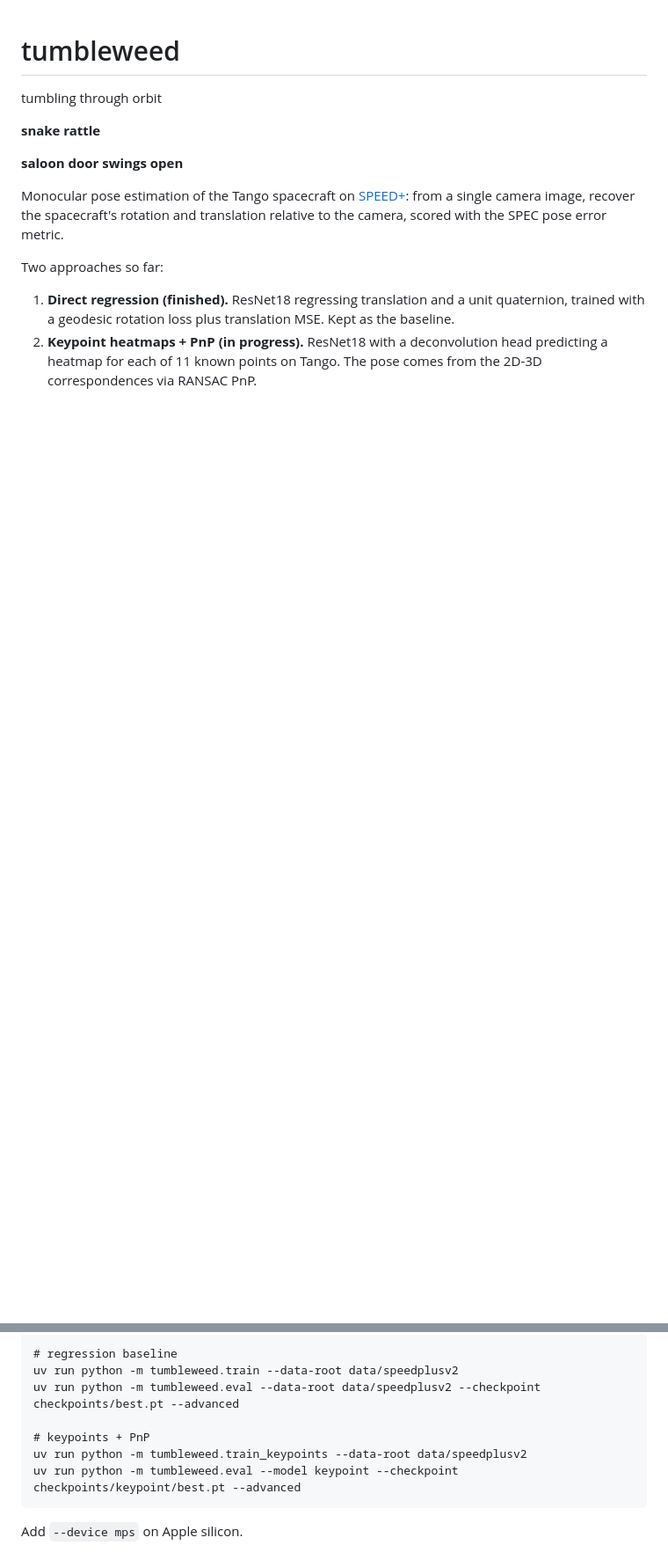
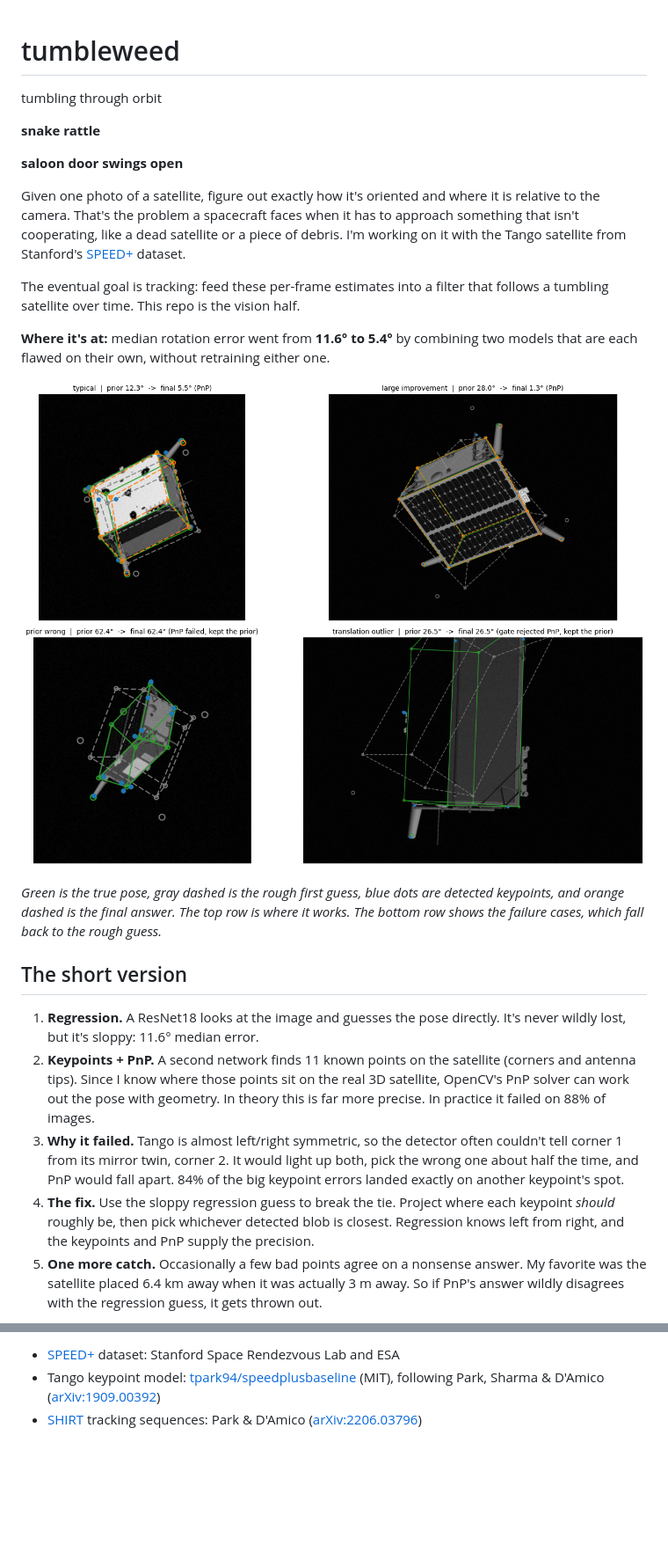
Before and after one commit to hunterscore/tumbleweed, a Markdown page: README.md, 2 parts joined by grey strips. Shown at 88% size. GitHub-like rendering; pictures changed too: docs/figures/prior_examples.png (added); blank space fills up the shorter version.

````diff
--- a/README.md
+++ b/README.md
@@ -5,9 +5,21 @@ tumbling through orbit
 
 **saloon door swings open**
 
-Monocular pose estimation of the Tango spacecraft on [SPEED+](https://purl.stanford.edu/wv398fc4383): from a single camera image, recover the spacecraft's rotation and translation relative to the camera, scored with the SPEC pose error metric.
+Given one photo of a satellite, figure out exactly how it's oriented and where it is relative to the camera. That's the problem a spacecraft faces when it has to approach something that isn't cooperating, like a dead satellite or a piece of debris. I'm working on it with the Tango satellite from Stanford's [SPEED+](https://purl.stanford.edu/wv398fc4383) dataset.
 
-Two approaches so far:
+The eventual goal is tracking: feed these per-frame estimates into a filter that follows a tumbling satellite over time. This repo is the vision half.
 
-1. **Direct regression (finished).** ResNet18 regressing translation and a unit quaternion, trained with a geodesic rotation loss plus translation MSE. Kept as the baseline.
-2. **Keypoint heatmaps + PnP (in progress).** ResNet18 with a deconvolution head predicting a heatmap for each of 11 known points on Tango. The pose comes from the 2D-3D correspondences via RANSAC PnP.
+**Where it's at:** median rotation error went from **11.6° to 5.4°** by combining two models that are each flawed on their own, without retraining either one.
+
+![Ground truth, coarse estimate and final pose on four validation frames](docs/figures/prior_examples.png)
+
+*Green is the true pose, gray dashed is the rough first guess, blue dots are detected keypoints, and orange dashed is the final answer. The top row is where it works. The bottom row shows the failure cases, which fall back to the rough guess.*
+
+## The short version
+
+1. **Regression.** A ResNet18 looks at the image and guesses the pose directly. It's never wildly lost, but it's sloppy: 11.6° median error.
+2. **Keypoints + PnP.** A second network finds 11 known points on the satellite (corners and antenna tips). Since I know where those points sit on the real 3D satellite, OpenCV's PnP solver can work out the pose with geometry. In theory this is far more precise. In practice it failed on 88% of images.
+3. **Why it failed.** Tango is almost left/right symmetric, so the detector often couldn't tell corner 1 from its mirror twin, corner 2. It would light up both, pick the wrong one about half the time, and PnP would fall apart. 84% of the big keypoint errors landed exactly on another keypoint's spot.
+4. **The fix.** Use the sloppy regression guess to break the tie. Project where each keypoint *should* roughly be, then pick whichever detected blob is closest. Regression knows left from right, and the keypoints and PnP supply the precision.
+5. **One more catch.** Occasionally a few bad points agree on a nonsense answer. My favorite was the satellite placed 6.4 km away when it was actually 3 m away. So if PnP's answer wildly disagrees with the regression guess, it gets thrown out.
+
@@ -76,12 +92,4 @@ The numbered points should land on the body corners (0-7) and the antenna tips (
 
-```
-# regression baseline
-uv run python -m tumbleweed.train --data-root data/speedplusv2
-uv run python -m tumbleweed.eval --data-root data/speedplusv2 --checkpoint checkpoints/best.pt --advanced
-
-# keypoints + PnP
-uv run python -m tumbleweed.train_keypoints --data-root data/speedplusv2
-uv run python -m tumbleweed.eval --model keypoint --checkpoint checkpoints/keypoint/best.pt --advanced
-```
-
-Add `--device mps` on Apple silicon.
+- [SPEED+](https://purl.stanford.edu/wv398fc4383) dataset: Stanford Space Rendezvous Lab and ESA
+- Tango keypoint model: [tpark94/speedplusbaseline](https://github.com/tpark94/speedplusbaseline) (MIT), following Park, Sharma & D'Amico ([arXiv:1909.00392](https://arxiv.org/abs/1909.00392))
+- [SHIRT](https://purl.stanford.edu/zq716br5462) tracking sequences: Park & D'Amico ([arXiv:2206.03796](https://arxiv.org/abs/2206.03796))
````
Also changed, not shown: other parts of README.md (+47 -43 lines), docs/figures/noise_sensitivity.png (added), docs/figures/rotation_cdf.png (added), 1 other file.
